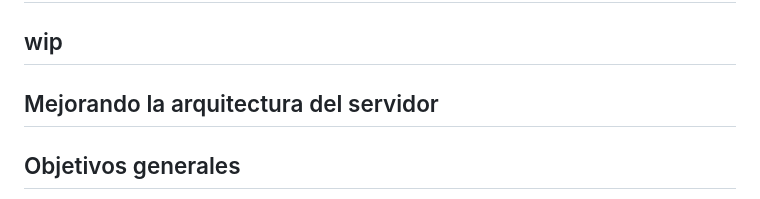
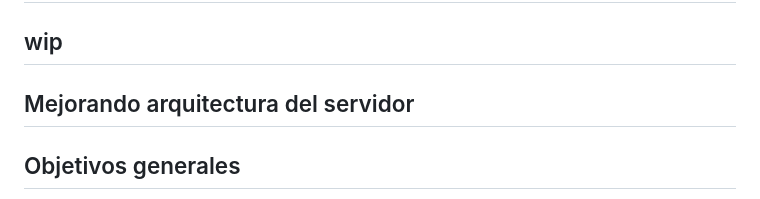
Before and after one commit to joseperezm/backend-pre-entrega-3, a Markdown page: README.md, the part around the change. GitHub-like rendering.

Commit message:
arreglos en readme

```diff
--- a/README.md
+++ b/README.md
@@ -2,7 +2,7 @@
 
 ## wip
 
-## Mejorando la arquitectura del servidor
+## Mejorando arquitectura del servidor
 
 ## Objetivos generales
 
```
